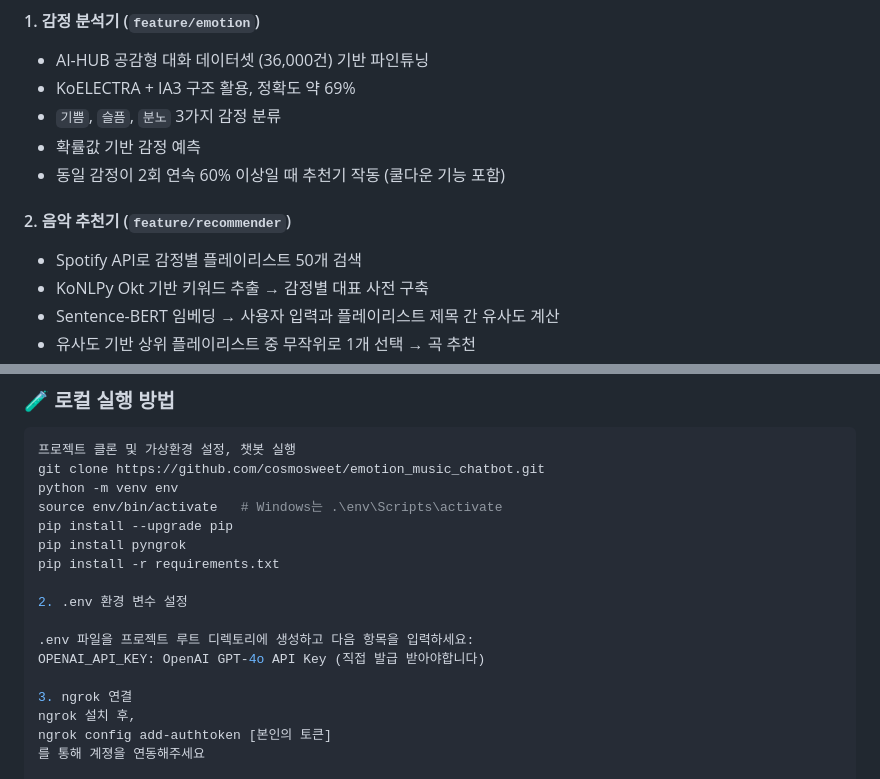
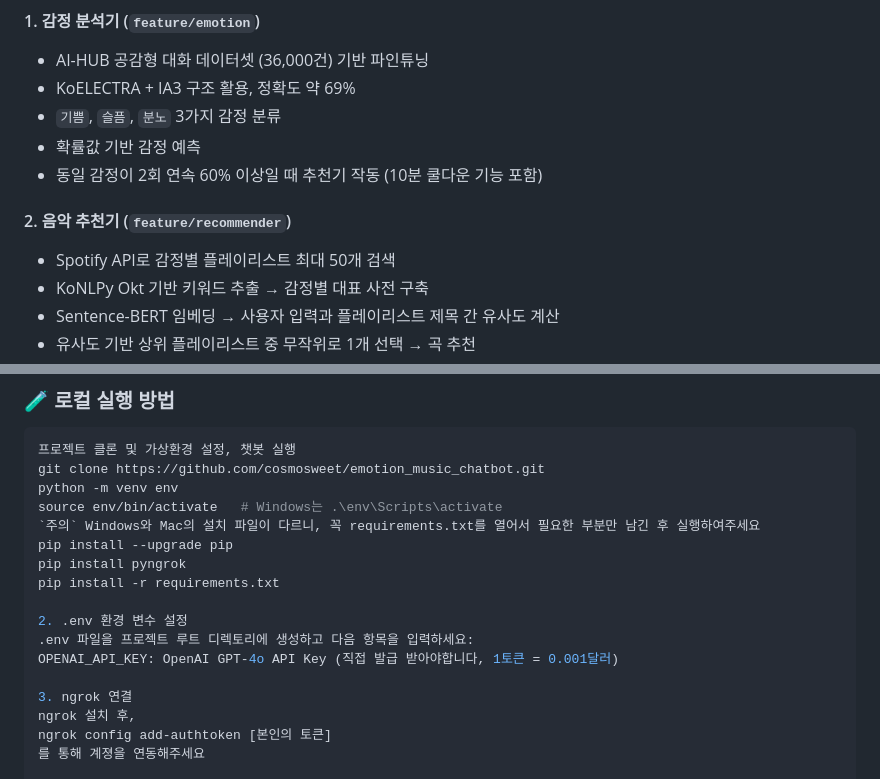
Before and after one commit to cosmosweet/emotion_music_chatbot, a Markdown page: README.md, 2 parts joined by grey strips. Drawn GitHub-style.

Commit message:
[fix] 설치 방법 내용 수정

```diff
--- a/README.md
+++ b/README.md
@@ -35,10 +35,10 @@
 - KoELECTRA + IA3 구조 활용, 정확도 약 69%
 - `기쁨`, `슬픔`, `분노` 3가지 감정 분류
 - 확률값 기반 감정 예측
-- 동일 감정이 2회 연속 60% 이상일 때 추천기 작동 (쿨다운 기능 포함)
+- 동일 감정이 2회 연속 60% 이상일 때 추천기 작동 (10분 쿨다운 기능 포함)
 
 #### 2. 음악 추천기 (`feature/recommender`)
-- Spotify API로 감정별 플레이리스트 50개 검색
+- Spotify API로 감정별 플레이리스트 최대 50개 검색
 - KoNLPy Okt 기반 키워드 추출 → 감정별 대표 사전 구축
 - Sentence-BERT 임베딩 → 사용자 입력과 플레이리스트 제목 간 유사도 계산
 - 유사도 기반 상위 플레이리스트 중 무작위로 1개 선택 → 곡 추천
@@ -73,14 +73,14 @@
 git clone https://github.com/cosmosweet/emotion_music_chatbot.git
 python -m venv env
 source env/bin/activate   # Windows는 .\env\Scripts\activate
+`주의` Windows와 Mac의 설치 파일이 다르니, 꼭 requirements.txt를 열어서 필요한 부분만 남긴 후 실행하여주세요
 pip install --upgrade pip
 pip install pyngrok
 pip install -r requirements.txt
 
 2. .env 환경 변수 설정
-
 .env 파일을 프로젝트 루트 디렉토리에 생성하고 다음 항목을 입력하세요:
-OPENAI_API_KEY: OpenAI GPT-4o API Key (직접 발급 받아야합니다)
+OPENAI_API_KEY: OpenAI GPT-4o API Key (직접 발급 받아야합니다, 1토큰 = 0.001달러)
 
 3. ngrok 연결
 ngrok 설치 후,
```
